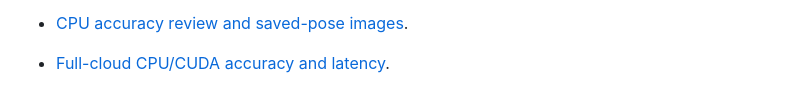
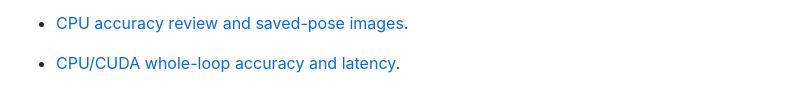
Before and after one commit to sangjae4309/icp-cuda-accel, a Markdown page: docs/README.md, the part around the change. Rendered like a GitHub page.

```diff
--- a/docs/README.md
+++ b/docs/README.md
@@ -30,4 +30,4 @@ the later KD-tree and voxel-grid additions are unimplemented placeholders.
 
 - [CPU accuracy review and saved-pose images](ICP_ACCURACY_REVIEW.md).
 
-- [Full-cloud CPU/CUDA accuracy and latency](CPU_CUDA_COMPARISON.md).
+- [CPU/CUDA whole-loop accuracy and latency](CPU_CUDA_COMPARISON.md).
```
Also changed, not shown: README.md (+15 -10 lines), docs/CPU_CUDA_COMPARISON.md (+75 -1 lines), docs/images/execution_time.png, 8 other files.
